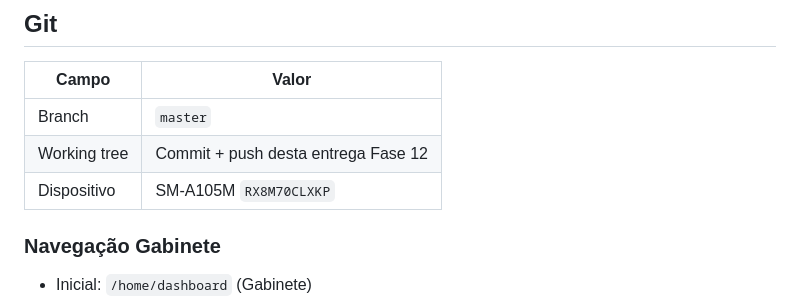
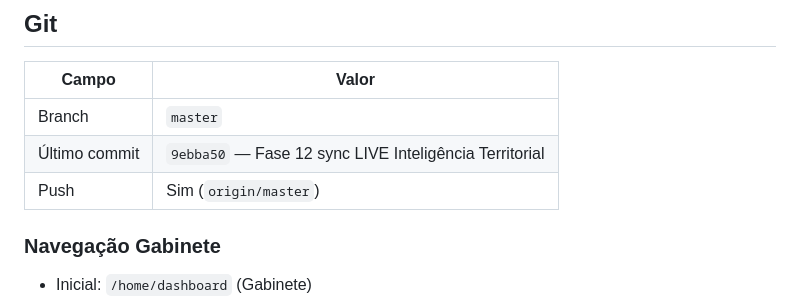
Before and after one commit to sergiocjr/poligestor_app, a Markdown page: docs/CONTINUAR_PROJETO.md, the part around the change. GitHub-like rendering.

Commit message:
docs: registra commit 9ebba50 da Fase 12 no CONTINUAR_PROJETO
Co-authored-by: Cursor <cursoragent@cursor.com>

```diff
--- a/docs/CONTINUAR_PROJETO.md
+++ b/docs/CONTINUAR_PROJETO.md
@@ -34,8 +34,8 @@ Atualizado: 2026-07-20
 | Campo | Valor |
 |-------|--------|
 | Branch | `master` |
-| Working tree | Commit + push desta entrega Fase 12 |
-| Dispositivo | SM-A105M `RX8M70CLXKP` |
+| Último commit | `9ebba50` — Fase 12 sync LIVE Inteligência Territorial |
+| Push | Sim (`origin/master`) |
 
 ### Navegação Gabinete
 
```
